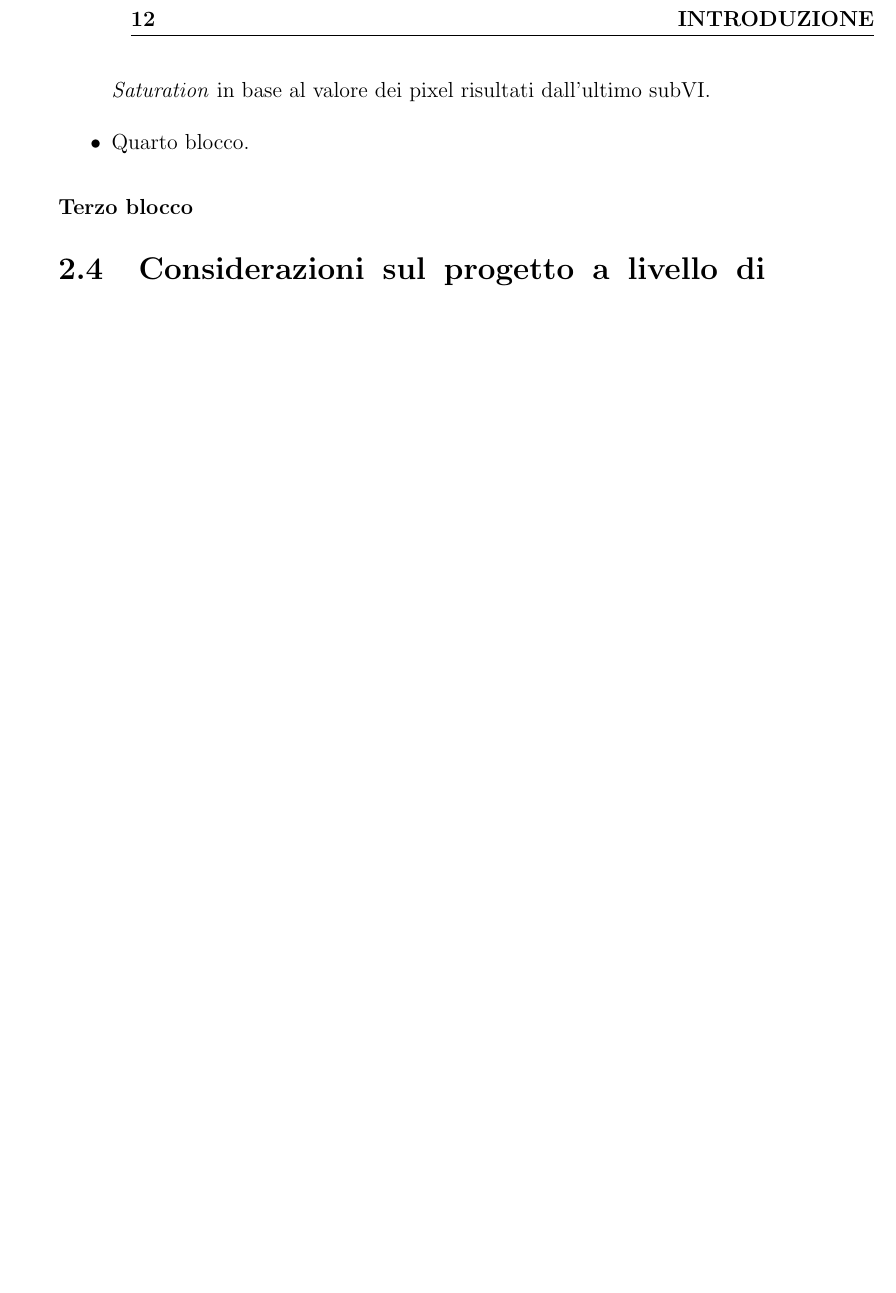
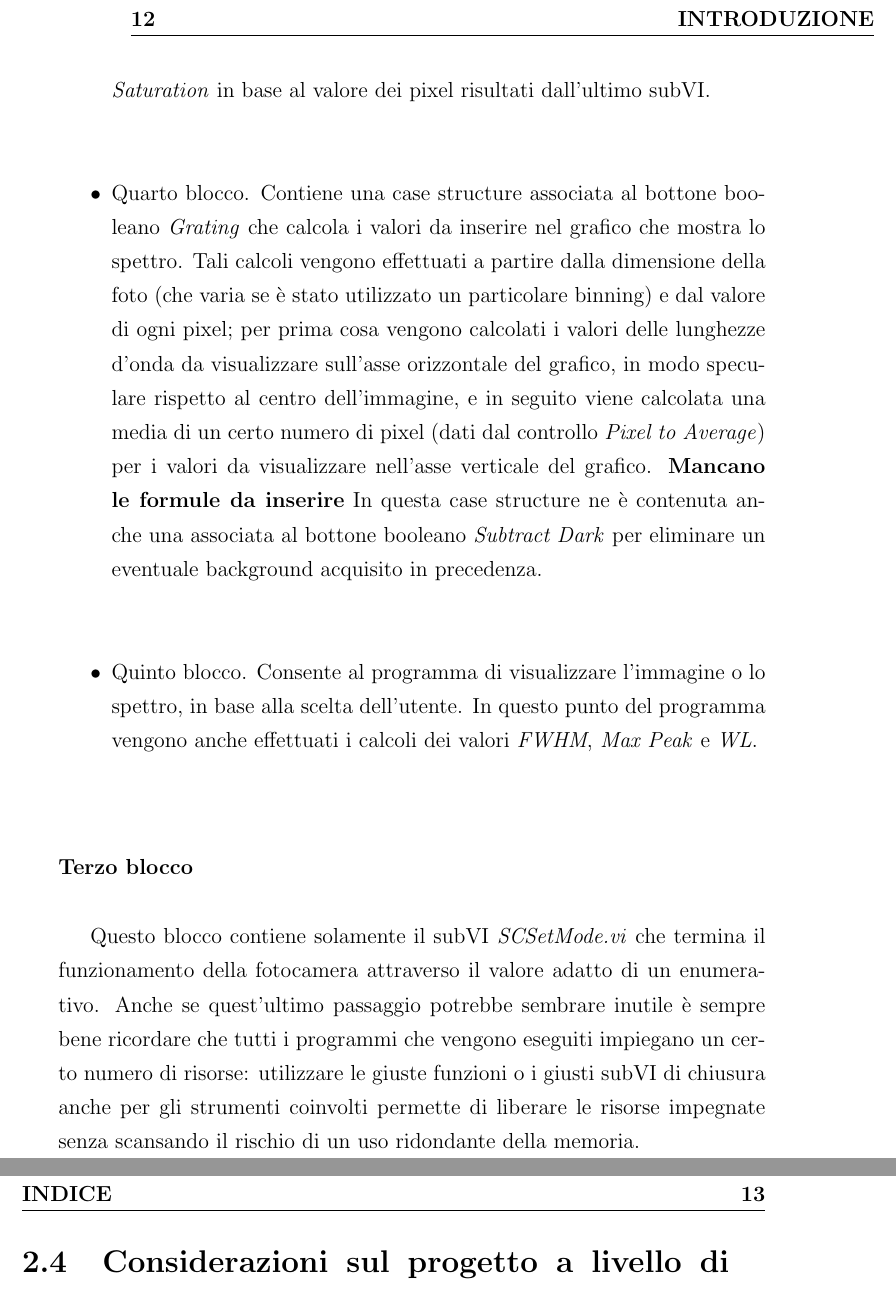
Before and after one commit to elisabett/tesi, a LaTeX document (Tesi Latex/Tesi.tex, which reads Tesi Latex/capitolo2.tex): part of page 24 of 39 before the commit and two parts of pages 24 and 25 of 41 after it, the two joined at a grey line, cut so that both start at the same text, the shorter picture padded with empty space. Compiled offline with pdfLaTeX; the source files are stored in an older character set and shown here as Unicode.

Commit message:
Modifiche cap2 quasi finito

```diff
--- a/Tesi Latex/capitolo2.tex
+++ b/Tesi Latex/capitolo2.tex
@@ -54,8 +54,12 @@ Questo blocco è composto da un ciclo con al suo interno un'altra flat sequence.
 	\item Secondo blocco. Completamente dedicato alla fotocamera. Dapprima vengono invocati i subVI \emph{SCStopCoC.vi} e \emph{SCGetStatus.vi} che restituiscono le informazioni di temperatura e di due componenti della fotocamera. In seguito alla costruzione di un cluster contente le impostazioni della fotocamera vengono invocati i subVI \emph{New Delay and exposure formatter.vi} per la formattazione del ritardo e del tempo di esposizione e \emph{SCSetNewCoC.vi} per inviare le impostazioni alla fotocamera. L'ultimo subVI chiamato è \emph{SCRun.vi} che, come suggerisce il nome stesso, fa partire la fotocamera.
 	\item Terzo blocco. Anche questo riguarda solo la fotocamera e contiene tre subVI. Il primo \emph{SCGetImageStatus.vi} è wrappato all'interno di un ciclo while ed è il subVI che permette l'acquisizione vera e proprio dell'immagine. I dati acquisiti con questo subVI vengono poi passati al subVI successivo, \emph{SCGetImageSize.vi}, che restituisce le dimensioni in pixel dell'immagine. I dati che escono da questo subVI sono date in ingresso al successivo, \emph{SCGet12BitImage}, che restituisce l'immagine. Infine attraverso una case structure viene commutato il valore del led \textit{Saturation} in base al valore dei pixel risultati dall'ultimo subVI.
-	\item Quarto blocco.
+	\item Quarto blocco. Contiene una case structure associata al bottone booleano \textit{Grating} che calcola i valori da inserire nel grafico che mostra lo spettro. Tali calcoli vengono effettuati a partire dalla dimensione della foto (che varia se è stato utilizzato un particolare binning) e dal valore di ogni pixel; per prima cosa vengono calcolati i valori delle lunghezze d'onda da visualizzare sull'asse orizzontale del grafico, in modo speculare rispetto al centro dell'immagine, e in seguito viene calcolata una media di un certo numero di pixel (dati dal controllo \textit{Pixel to Average}) per i valori da visualizzare nell'asse verticale del grafico.
+	\textbf{Mancano le formule da inserire}
+In questa case structure ne è contenuta anche una associata al bottone booleano \textit{Subtract Dark} per eliminare un eventuale background acquisito in precedenza.
+	\item Quinto blocco. Consente al programma di visualizzare l'immagine o lo spettro, in base alla scelta dell'utente. In questo punto del programma vengono anche effettuati i calcoli dei valori \textit{FWHM}, \textit{Max Peak} e \textit{WL}.
 \end{itemize}
 
 \subsubsection{Terzo blocco}
+Questo blocco contiene solamente il subVI \emph{SCSetMode.vi} che termina il funzionamento della fotocamera attraverso il valore adatto di un enumerativo. Anche se quest'ultimo passaggio potrebbe sembrare inutile è sempre bene ricordare che tutti i programmi che vengono eseguiti impiegano un certo numero di risorse: utilizzare le giuste funzioni o i giusti subVI di chiusura anche per gli strumenti coinvolti permette di liberare le risorse impegnate senza scansando il rischio di un uso ridondante della memoria.
 
 \section{Considerazioni sul progetto a livello di programmazione}
```
Also changed, not shown: Tesi Latex/capitolo1.tex (+1 -1 lines), Tesi Latex/Tesi.pdf, Tesi Latex/capitolo2.tex (5 more changed lines), 5 other files.
